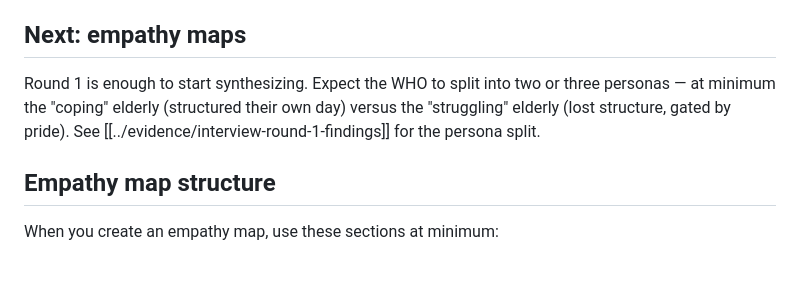
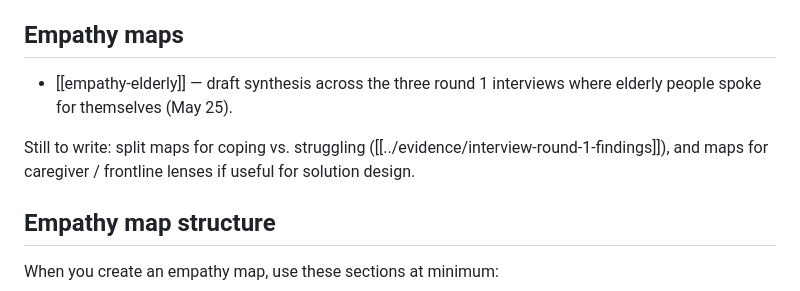
Before and after one commit to quixoticblink/eldercare, a Markdown page: knowledge/humans/README.md, the part around one of its changes. Rendered like a GitHub page; blank space fills up the shorter version.

Commit message:
Add customer empathy map to knowledge base

```diff
--- a/knowledge/humans/README.md
+++ b/knowledge/humans/README.md
@@ -31,9 +31,11 @@ Six interviews. Synthesis: [[../evidence/interview-round-1-findings]].
 - [ ] Someone in the pride-gated group — won't admit a need, won't accept a stranger — reached via a person they already trust.
 - [ ] The team's own family contacts (Abhishek's parents, Aditi's family, Lara's relocated parent, Shobhit's in-laws) as deeper sit-downs.
 
-## Next: empathy maps
+## Empathy maps
 
-Round 1 is enough to start synthesizing. Expect the WHO to split into two or three personas — at minimum the "coping" elderly (structured their own day) versus the "struggling" elderly (lost structure, gated by pride). See [[../evidence/interview-round-1-findings]] for the persona split.
+- [[empathy-elderly]] — draft synthesis across the three round 1 interviews where elderly people spoke for themselves (May 25).
+
+Still to write: split maps for coping vs. struggling ([[../evidence/interview-round-1-findings]]), and maps for caregiver / frontline lenses if useful for solution design.
 
 ## Empathy map structure
 
```
Also changed, not shown: other parts of knowledge/humans/README.md (+1 -1 lines), knowledge/humans/empathy-elderly.md (added, +136 -0 lines).
